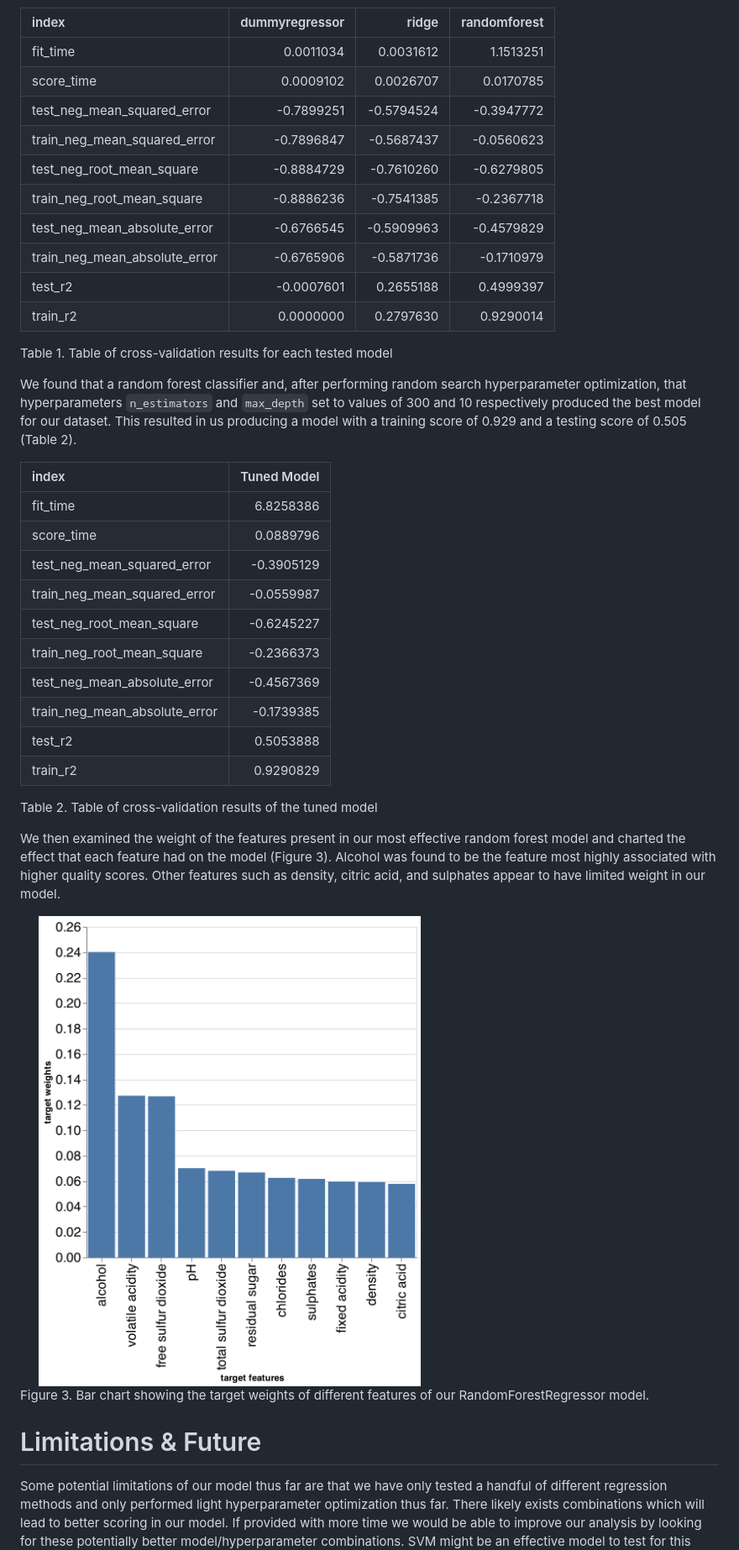
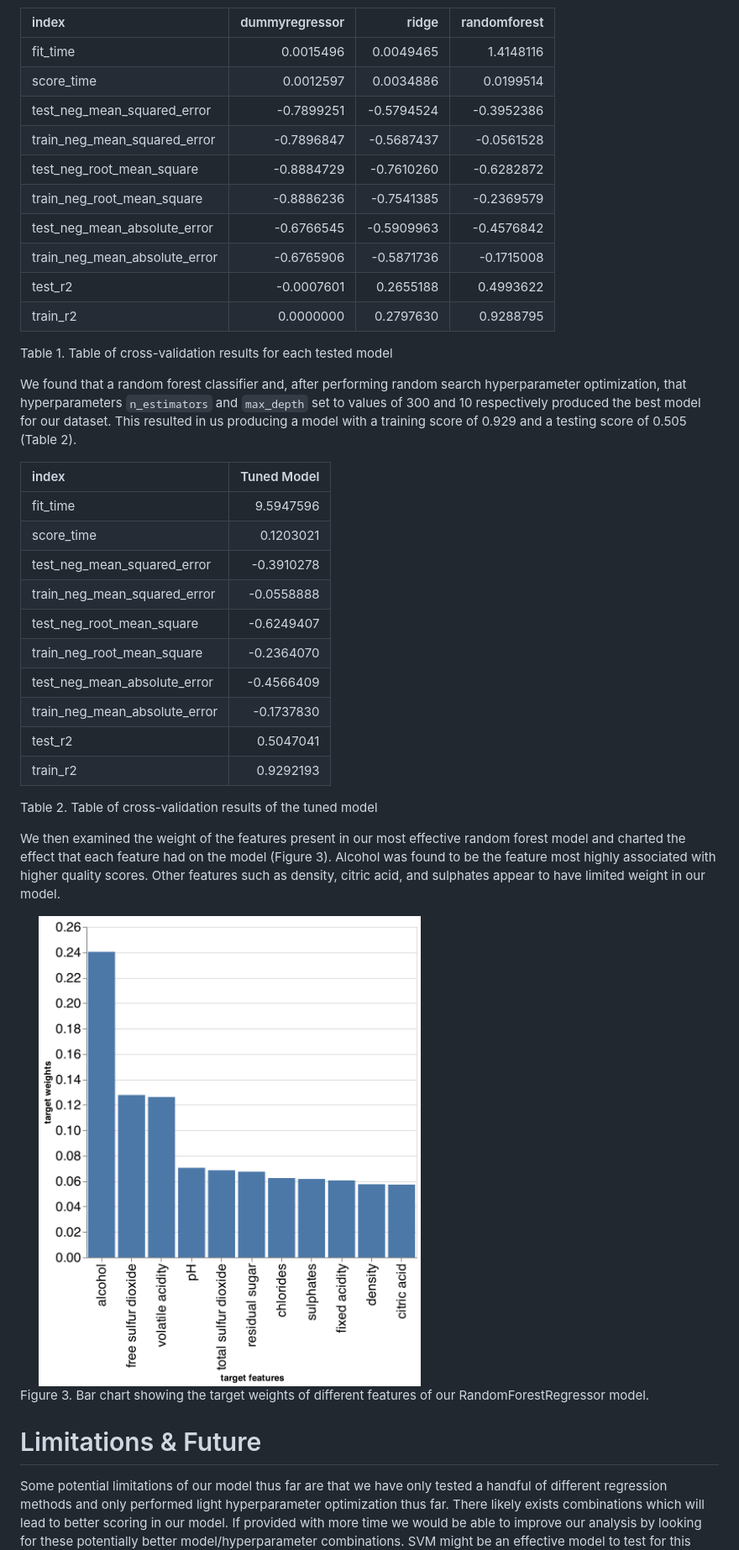
Before and after one commit to UBC-MDS/DSCI_522_group27, a Markdown page: doc/white_wine_predict_report.md, the part around the change printed below. Shown: that part at 84% size. Drawn GitHub-style; pictures changed too: results/weights_figure.png.

```diff
--- a/doc/white_wine_predict_report.md
+++ b/doc/white_wine_predict_report.md
@@ -120,16 +126,16 @@ those.
 
 | index                             | dummyregressor |      ridge | randomforest |
 |:----------------------------------|---------------:|-----------:|-------------:|
-| fit\_time                         |      0.0011034 |  0.0031612 |    1.1513251 |
-| score\_time                       |      0.0009102 |  0.0026707 |    0.0170785 |
-| test\_neg\_mean\_squared\_error   |     -0.7899251 | -0.5794524 |   -0.3947772 |
-| train\_neg\_mean\_squared\_error  |     -0.7896847 | -0.5687437 |   -0.0560623 |
-| test\_neg\_root\_mean\_square     |     -0.8884729 | -0.7610260 |   -0.6279805 |
-| train\_neg\_root\_mean\_square    |     -0.8886236 | -0.7541385 |   -0.2367718 |
-| test\_neg\_mean\_absolute\_error  |     -0.6766545 | -0.5909963 |   -0.4579829 |
-| train\_neg\_mean\_absolute\_error |     -0.6765906 | -0.5871736 |   -0.1710979 |
-| test\_r2                          |     -0.0007601 |  0.2655188 |    0.4999397 |
-| train\_r2                         |      0.0000000 |  0.2797630 |    0.9290014 |
+| fit\_time                         |      0.0015496 |  0.0049465 |    1.4148116 |
+| score\_time                       |      0.0012597 |  0.0034886 |    0.0199514 |
+| test\_neg\_mean\_squared\_error   |     -0.7899251 | -0.5794524 |   -0.3952386 |
+| train\_neg\_mean\_squared\_error  |     -0.7896847 | -0.5687437 |   -0.0561528 |
+| test\_neg\_root\_mean\_square     |     -0.8884729 | -0.7610260 |   -0.6282872 |
+| train\_neg\_root\_mean\_square    |     -0.8886236 | -0.7541385 |   -0.2369579 |
+| test\_neg\_mean\_absolute\_error  |     -0.6766545 | -0.5909963 |   -0.4576842 |
+| train\_neg\_mean\_absolute\_error |     -0.6765906 | -0.5871736 |   -0.1715008 |
+| test\_r2                          |     -0.0007601 |  0.2655188 |    0.4993622 |
+| train\_r2                         |      0.0000000 |  0.2797630 |    0.9288795 |
 
 Table 1. Table of cross-validation results for each tested model
 
@@ -141,16 +147,16 @@ training score of 0.929 and a testing score of 0.505 (Table 2).
 
 | index                             | Tuned Model |
 |:----------------------------------|------------:|
-| fit\_time                         |   6.8258386 |
-| score\_time                       |   0.0889796 |
-| test\_neg\_mean\_squared\_error   |  -0.3905129 |
-| train\_neg\_mean\_squared\_error  |  -0.0559987 |
-| test\_neg\_root\_mean\_square     |  -0.6245227 |
-| train\_neg\_root\_mean\_square    |  -0.2366373 |
-| test\_neg\_mean\_absolute\_error  |  -0.4567369 |
-| train\_neg\_mean\_absolute\_error |  -0.1739385 |
-| test\_r2                          |   0.5053888 |
-| train\_r2                         |   0.9290829 |
+| fit\_time                         |   9.5947596 |
+| score\_time                       |   0.1203021 |
+| test\_neg\_mean\_squared\_error   |  -0.3910278 |
+| train\_neg\_mean\_squared\_error  |  -0.0558888 |
+| test\_neg\_root\_mean\_square     |  -0.6249407 |
+| train\_neg\_root\_mean\_square    |  -0.2364070 |
+| test\_neg\_mean\_absolute\_error  |  -0.4566409 |
+| train\_neg\_mean\_absolute\_error |  -0.1737830 |
+| test\_r2                          |   0.5047041 |
+| train\_r2                         |   0.9292193 |
 
 Table 2. Table of cross-validation results of the tuned model
 
@@ -171,7 +177,8 @@ our RandomForestRegressor model.
 
 </div>
 
-# Limitations & Future
+Limitations & Future
+====================
 
 Some potential limitations of our model thus far are that we have only
 tested a handful of different regression methods and only performed
```
Also changed, not shown: other parts of doc/white_wine_predict_report.md (+29 -22 lines), 1 other file.
